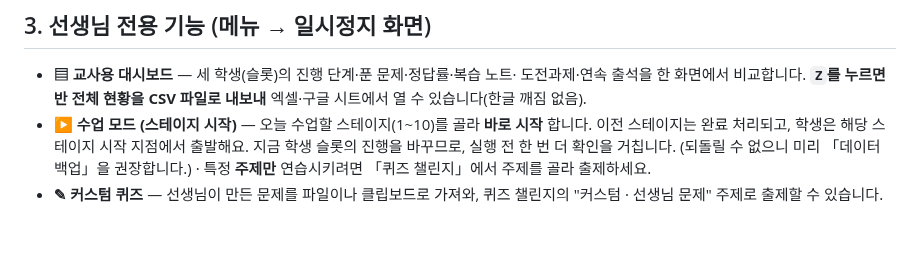
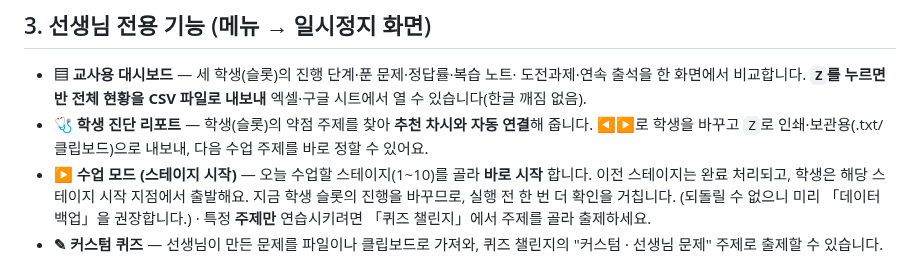
Before and after one commit to jh4334/codex-aiethics, a Markdown page: docs/교사용-안내서.md, the part around the change. GitHub-like rendering; blank space fills up the shorter version.

```diff
--- a/docs/교사용-안내서.md
+++ b/docs/교사용-안내서.md
@@ -40,6 +40,9 @@ AI 윤리를 배우는 교육용 게임입니다. 설치가 필요 없고, 인
 - **▤ 교사용 대시보드** — 세 학생(슬롯)의 진행 단계·푼 문제·정답률·복습 노트·
   도전과제·연속 출석을 한 화면에서 비교합니다. **`Z`를 누르면 반 전체 현황을
   CSV 파일로 내보내** 엑셀·구글 시트에서 열 수 있습니다(한글 깨짐 없음).
+- **🩺 학생 진단 리포트** — 학생(슬롯)의 약점 주제를 찾아 **추천 차시와 자동
+  연결**해 줍니다. ◀▶로 학생을 바꾸고 `Z`로 인쇄·보관용(.txt/클립보드)으로
+  내보내, 다음 수업 주제를 바로 정할 수 있어요.
 - **▶ 수업 모드 (스테이지 시작)** — 오늘 수업할 스테이지(1~10)를 골라 **바로 시작**
   합니다. 이전 스테이지는 완료 처리되고, 학생은 해당 스테이지 시작 지점에서 출발해요.
   지금 학생 슬롯의 진행을 바꾸므로, 실행 전 한 번 더 확인을 거칩니다.
```
Also changed, not shown: README.md (+12 -1 lines), shots/20-cert.png, shots/23-report.png (added), 4 other files.
